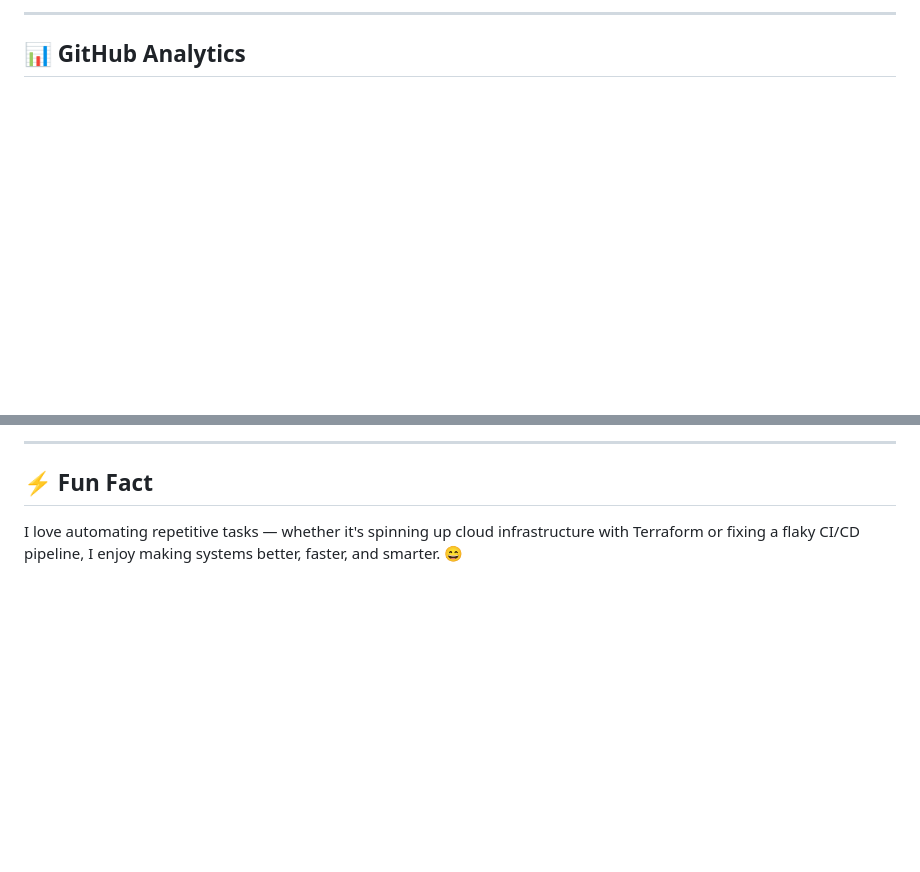
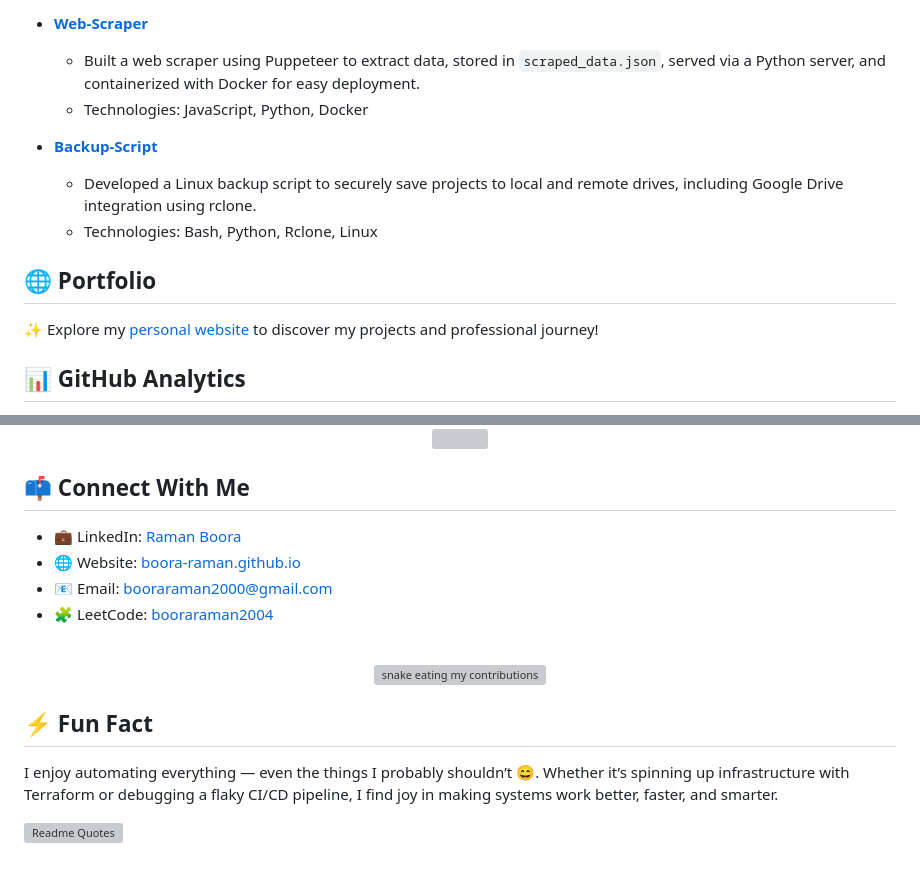
Before and after one commit to Boora-Raman/Boora-Raman, a Markdown page: README.md, 2 parts joined by grey strips. Rendered like a GitHub page; blank space fills up the shorter version; grey boxes are pictures that could not be loaded.

```diff
--- a/README.md
+++ b/README.md
@@ -76,5 +71,14 @@ I'm a passionate **DevOps & Cloud enthusiast** 🚀 focused on infrastructure au
 
----
+- **[Web-Scraper](https://github.com/Boora-Raman/Web-scraper)**
+  - Built a web scraper using Puppeteer to extract data, stored in `scraped_data.json`, served via a Python server, and containerized with Docker for easy deployment.
+  - Technologies: JavaScript, Python, Docker
+
+- **[Backup-Script](https://github.com/Boora-Raman/Backup-Script)**
+  - Developed a Linux backup script to securely save projects to local and remote drives, including Google Drive integration using rclone.
+  - Technologies: Bash, Python, Rclone, Linux
+
+## 🌐 Portfolio
+✨ Explore my [personal website](https://boora-raman.github.io/) to discover my projects and professional journey!
 
 ## 📊 GitHub Analytics
 
@@ -96,7 +95,22 @@ I'm a passionate **DevOps & Cloud enthusiast** 🚀 focused on infrastructure au
 </div>
 
----
+<div align="center">
+  <img src="https://github-readme-activity-graph.vercel.app/graph?username=Boora-Raman&custom_title=Raman's%20GitHub%20Activity%20Graph&bg_color=0D1117&color=7F3FBF&line=7F3FBF&point=7F3FBF&area_color=FFFFFF&title_color=FFFFFF&area=true" />
+</div>
+
+## 📫 Connect With Me
+- 💼 LinkedIn: [Raman Boora](https://linkedin.com/in/boora-raman)
+- 🌐 Website: [boora-raman.github.io](https://boora-raman.github.io/)
+- 📧 Email: booraraman2000@gmail.com
+- 🧩 LeetCode: [booraraman2004](https://leetcode.com/u/booraraman2004/)
+
+<div align="center">
+  <br>
+  <img alt="snake eating my contributions" src="https://raw.githubusercontent.com/codediaz/codediaz/output/github-contribution-grid-snake.svg" />
+  <br/>
+</div>
 
 ## ⚡ Fun Fact
+I enjoy automating everything — even the things I probably shouldn’t 😄. Whether it’s spinning up infrastructure with Terraform or debugging a flaky CI/CD pipeline, I find joy in making systems work better, faster, and smarter.
 
-I love automating repetitive tasks — whether it's spinning up cloud infrastructure with Terraform or fixing a flaky CI/CD pipeline, I enjoy making systems better, faster, and smarter. 😄
+[![Readme Quotes](https://quotes-github-readme.vercel.app/api?type=horizontal&theme=light)](https://github.com/piyushsuthar/github-readme-quotes)
```
Also changed, not shown: other parts of README.md (+50 -60 lines).
